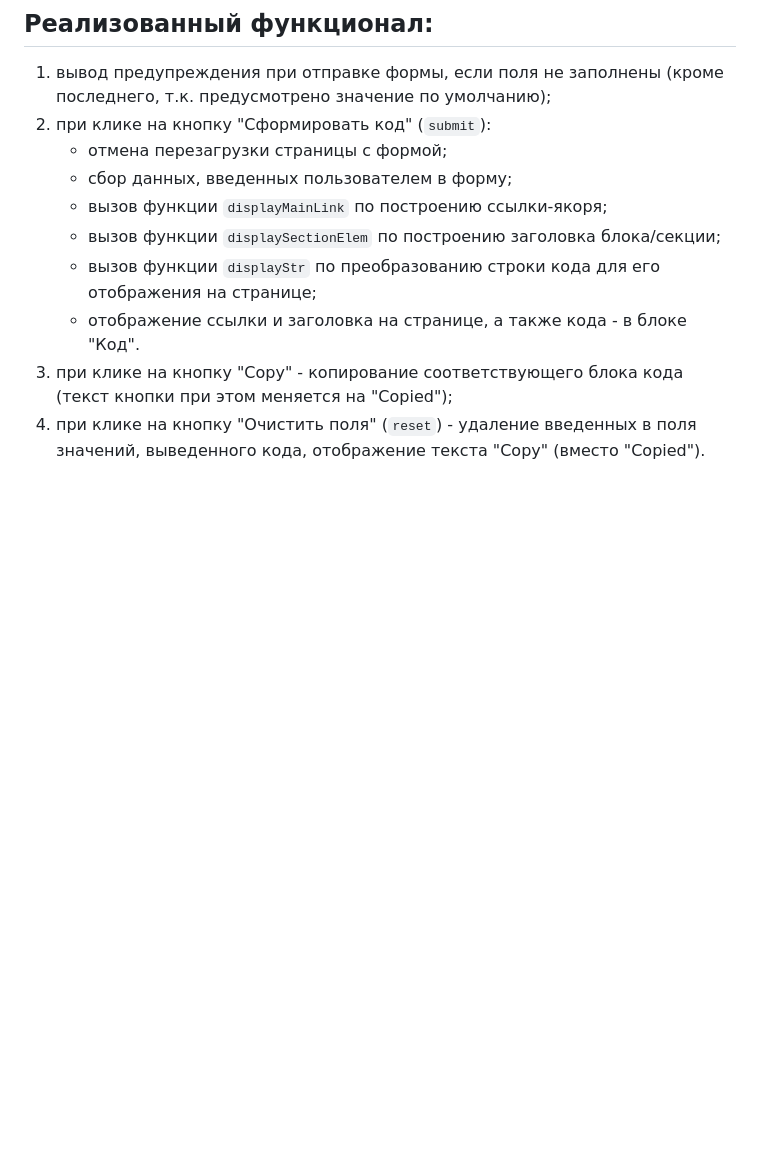
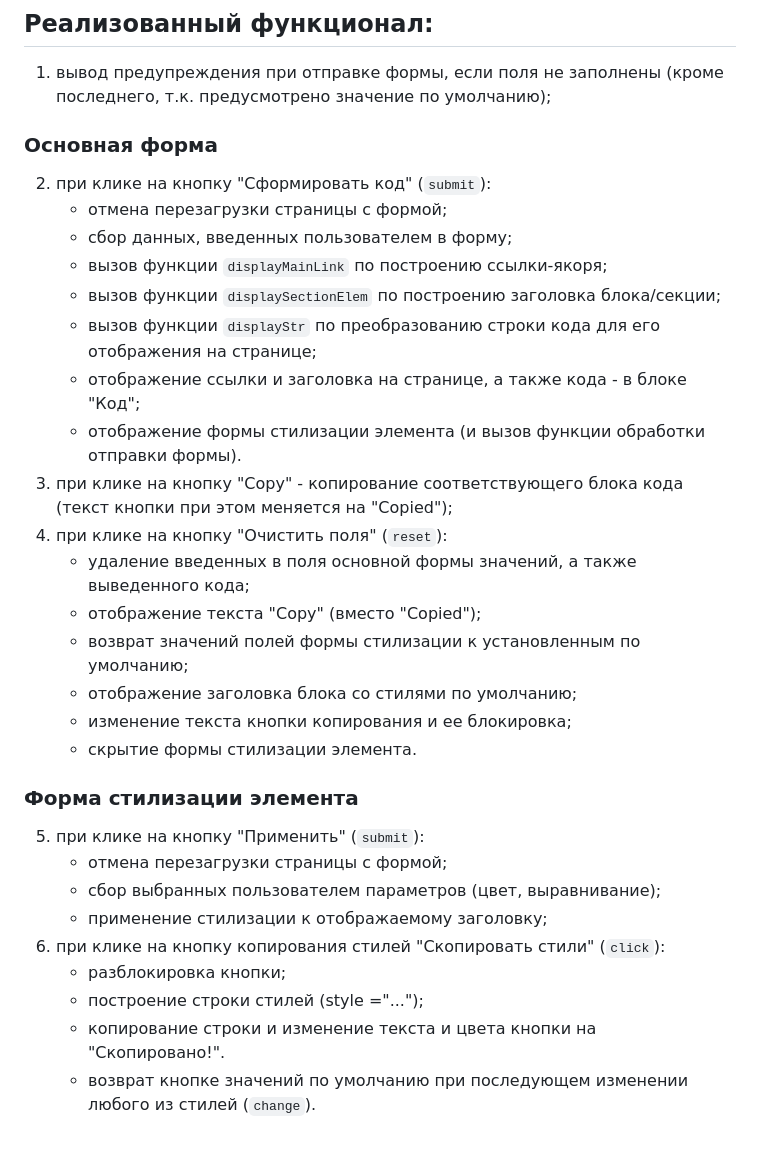
Before and after one commit to the-all-spark/construct_anchor_links_app, a Markdown page: README.md, the part around the change printed below. GitHub-like rendering; blank space fills up the shorter version.

```diff
--- a/README.md
+++ b/README.md
@@ -24,12 +26,32 @@
 
 ## Реализованный функционал:
 1. вывод предупреждения при отправке формы, если поля не заполнены (кроме последнего, т.к. предусмотрено значение по умолчанию);
+
+### Основная форма
 2. при клике на кнопку "Сформировать код" (`submit`):
    - отмена перезагрузки страницы с формой;
    - сбор данных, введенных пользователем в форму;
    - вызов функции `displayMainLink` по построению ссылки-якоря;
    - вызов функции `displaySectionElem` по построению заголовка блока/секции;
    - вызов функции `displayStr` по преобразованию строки кода для его отображения на странице;
-   - отображение ссылки и заголовка на странице, а также кода - в блоке "Код".
+   - отображение ссылки и заголовка на странице, а также кода - в блоке "Код";
+   - отображение формы стилизации элемента (и вызов функции обработки отправки формы).
 3. при клике на кнопку "Copy" - копирование соответствующего блока кода (текст кнопки при этом меняется на "Copied");
-4. при клике на кнопку "Очистить поля" (`reset`) - удаление введенных в поля значений, выведенного кода, отображение текста "Copy" (вместо "Copied").
+4. при клике на кнопку "Очистить поля" (`reset`):
+   - удаление введенных в поля основной формы значений, а также выведенного кода;
+   - отображение текста "Copy" (вместо "Copied");
+   - возврат значений полей формы стилизации к установленным по умолчанию;
+   - отображение заголовка блока со стилями по умолчанию;
+   - изменение текста кнопки копирования и ее блокировка;
+   - скрытие формы стилизации элемента.
+
+### Форма стилизации элемента
+5. при клике на кнопку "Применить" (`submit`):
+   - отмена перезагрузки страницы с формой;
+   - сбор выбранных пользователем параметров (цвет, выравнивание);
+   - применение стилизации к отображаемому заголовку;
+6. при клике на кнопку копирования стилей "Скопировать стили" (`click`):
+   - разблокировка кнопки;
+   - построение строки стилей (style ="...");
+   - копирование строки и изменение текста и цвета кнопки на "Скопировано!".
+   - возврат кнопке значений по умолчанию при последующем изменении любого из стилей (`change`).
```
Also changed, not shown: other parts of README.md (+5 -3 lines), assets/app_screenshot_change_styles.jpg (added), assets/app_screenshot_styling.jpg (added).
